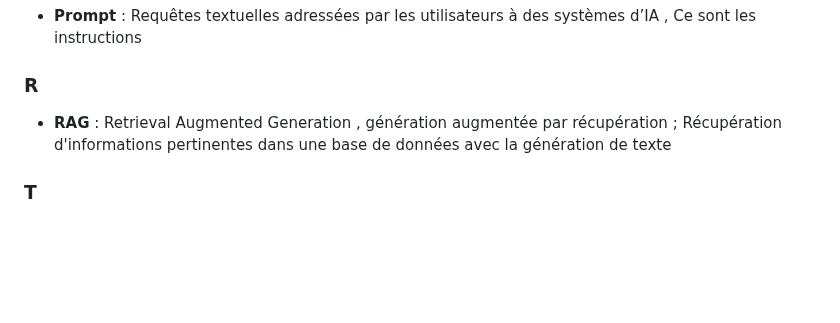
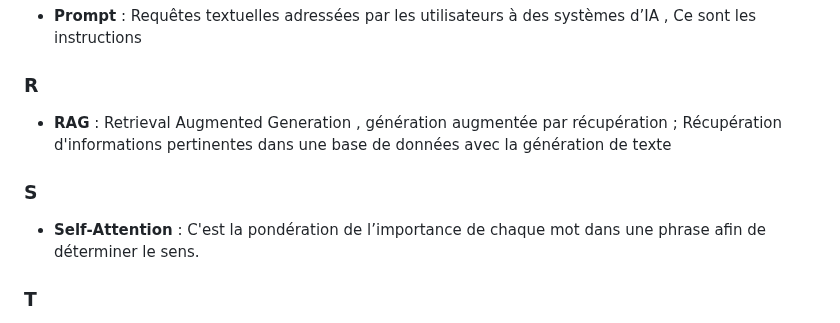
Before and after one commit to profelecmed/profelecmed, a Markdown page: Glossiare IA.md, the part around the change. Rendered like a GitHub page; blank space fills up the shorter version.

```diff
--- a/Glossiare IA.md
+++ b/Glossiare IA.md
@@ -60,6 +60,9 @@
 ### R
 - **RAG**                  :  Retrieval Augmented Generation ,  génération augmentée par récupération ; Récupération d'informations pertinentes dans une base de données avec la génération de texte
 
+### S
+- **Self-Attention**       :  C'est la pondération de l’importance de chaque mot dans une phrase afin de déterminer le sens.
+
 ### T
 - **température**          :  Cela détermine à quel point le modèle sera "créatif" avec ses réponses. (0 peu et 1 maximun)
 - **Token**                :  Unité de base en laquuelle le modéle découpe ppour le traitement.
```
